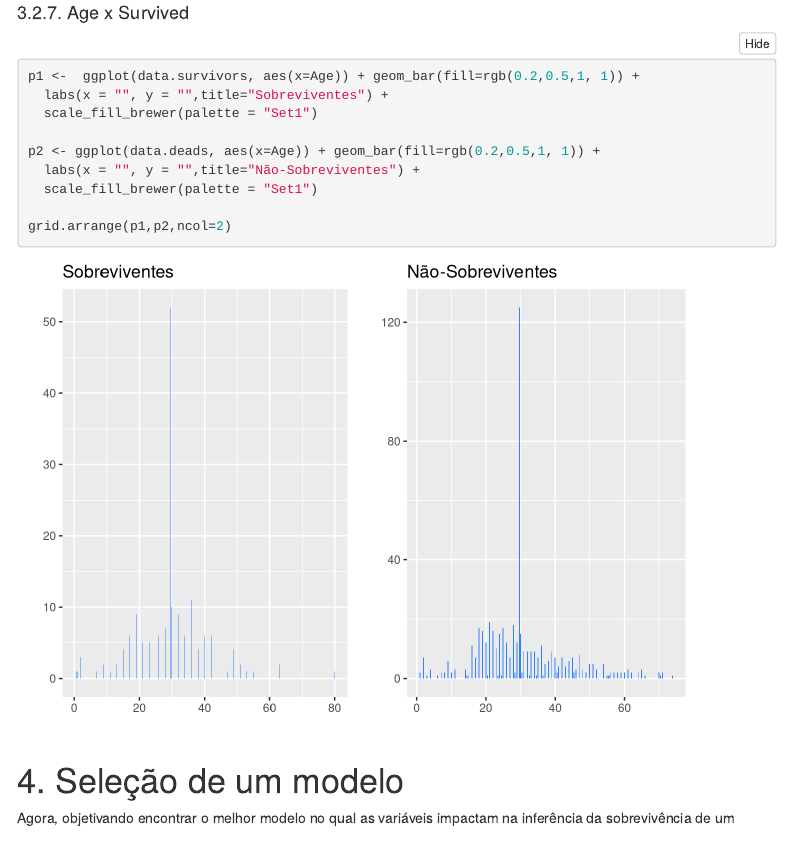
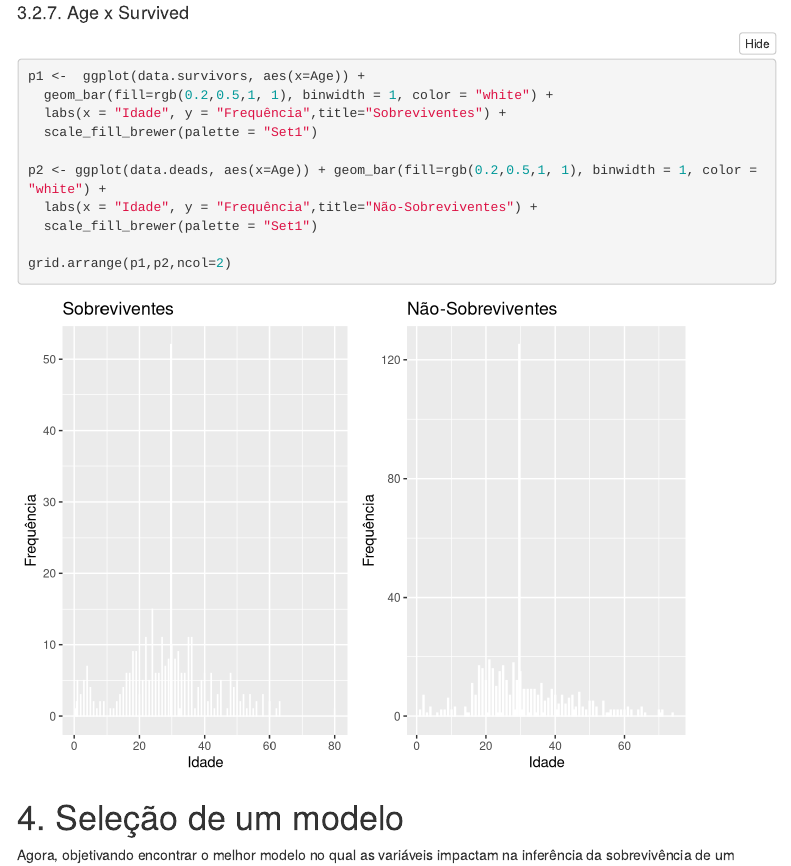
Before and after one commit to lucasmedeiros/estatistica-projeto-final, an R Markdown document (main.Rmd): the page in a window 1100 px wide, from 7450 px down. Rendered offline with R 4.5, knitr and Pandoc, with nearby package versions; folded parts are opened; some code elsewhere in the file could not run offline; menus at the side of the page are left out.

Commit message:
Pequenas correções

````diff
--- a/main.Rmd
+++ b/main.Rmd
@@ -239,12 +239,13 @@ grid.arrange(p1,p2,ncol=2)
 
 ```{r,warning=FALSE}
 
-p1 <-  ggplot(data.survivors, aes(x=Age)) + geom_bar(fill=rgb(0.2,0.5,1, 1)) +
-  labs(x = "", y = "",title="Sobreviventes") +
+p1 <-  ggplot(data.survivors, aes(x=Age)) +
+  geom_bar(fill=rgb(0.2,0.5,1, 1), binwidth = 1, color = "white") +
+  labs(x = "Idade", y = "Frequência",title="Sobreviventes") +
   scale_fill_brewer(palette = "Set1")
 
-p2 <- ggplot(data.deads, aes(x=Age)) + geom_bar(fill=rgb(0.2,0.5,1, 1)) +
-  labs(x = "", y = "",title="Não-Sobreviventes") +
+p2 <- ggplot(data.deads, aes(x=Age)) + geom_bar(fill=rgb(0.2,0.5,1, 1), binwidth = 1, color = "white") +
+  labs(x = "Idade", y = "Frequência",title="Não-Sobreviventes") +
   scale_fill_brewer(palette = "Set1")
 
 grid.arrange(p1,p2,ncol=2)
````
Also changed, not shown: main.html.
